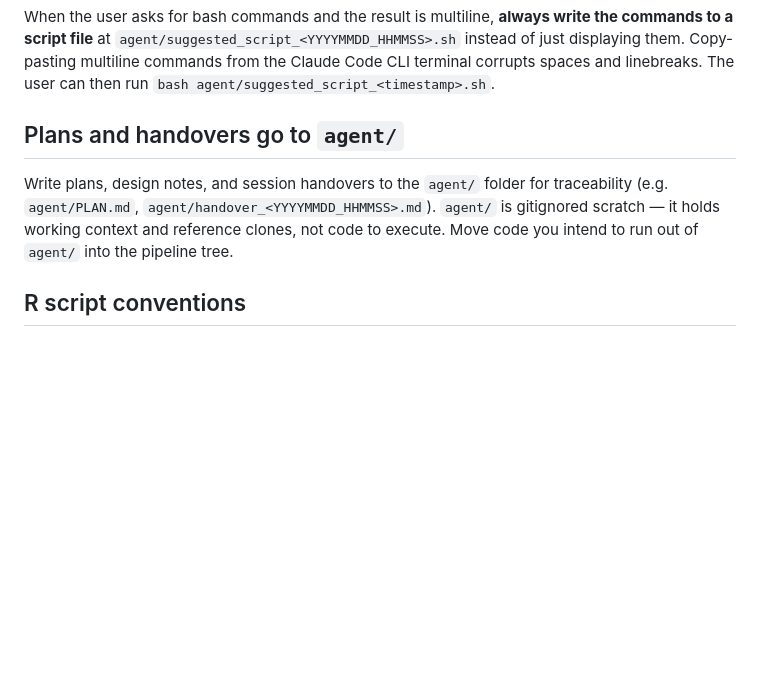
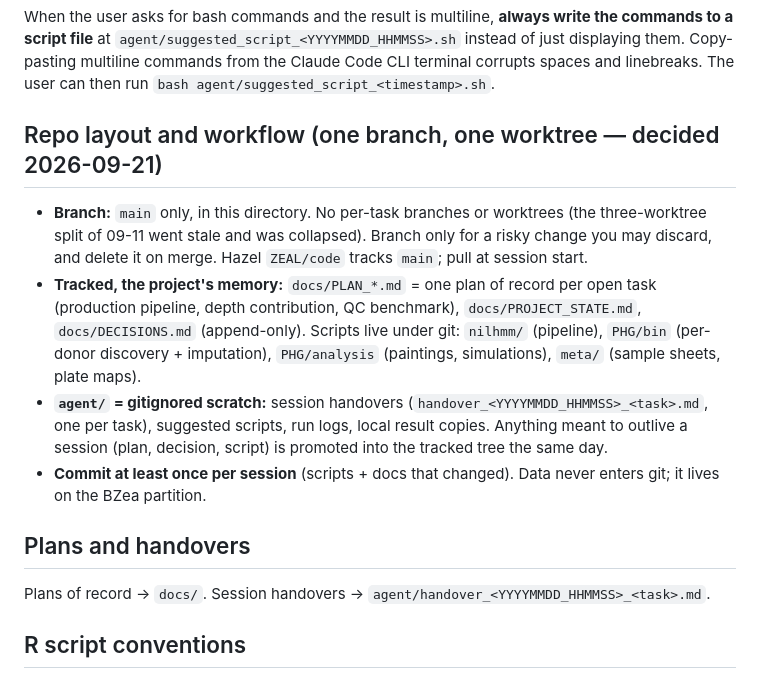
Before and after one commit to sawers-rellan-labs/zealbc1, a Markdown page: CLAUDE.md, the part around the change. Drawn GitHub-style; blank space fills up the shorter version.

Commit message:
CLAUDE.md: one branch/one worktree workflow; docs/ = plans of record + decisions; agent/ = scratch + handovers
Co-Authored-By: Claude Fable 5.1 <noreply@anthropic.com>

```diff
--- a/CLAUDE.md
+++ b/CLAUDE.md
@@ -12,12 +12,19 @@ script file** at `agent/suggested_script_<YYYYMMDD_HHMMSS>.sh` instead of just d
 Copy-pasting multiline commands from the Claude Code CLI terminal corrupts spaces and linebreaks.
 The user can then run `bash agent/suggested_script_<timestamp>.sh`.
 
-## Plans and handovers go to `agent/`
+## Repo layout and workflow (one branch, one worktree — decided 2026-09-21)
 
-Write plans, design notes, and session handovers to the `agent/` folder for traceability (e.g.
-`agent/PLAN.md`, `agent/handover_<YYYYMMDD_HHMMSS>.md`). `agent/` is gitignored scratch — it holds
-working context and reference clones, not code to execute. Move code you intend to run out of
-`agent/` into the pipeline tree.
+- **Branch:** `main` only, in this directory. No per-task branches or worktrees (the three-worktree split of 09-11 went stale and was
+  collapsed). Branch only for a risky change you may discard, and delete it on merge. Hazel `ZEAL/code` tracks `main`; pull at session start.
+- **Tracked, the project's memory:** `docs/PLAN_*.md` = one plan of record per open task (production pipeline, depth contribution, QC
+  benchmark), `docs/PROJECT_STATE.md`, `docs/DECISIONS.md` (append-only). Scripts live under git: `nilhmm/` (pipeline), `PHG/bin`
+  (per-donor discovery + imputation), `PHG/analysis` (paintings, simulations), `meta/` (sample sheets, plate maps).
+- **`agent/` = gitignored scratch:** session handovers (`handover_<YYYYMMDD_HHMMSS>_<task>.md`, one per task), suggested scripts, run logs,
+  local result copies. Anything meant to outlive a session (plan, decision, script) is promoted into the tracked tree the same day.
+- **Commit at least once per session** (scripts + docs that changed). Data never enters git; it lives on the BZea partition.
+
+## Plans and handovers
+Plans of record → `docs/`. Session handovers → `agent/handover_<YYYYMMDD_HHMMSS>_<task>.md`.
 
 ## R script conventions
 
```
